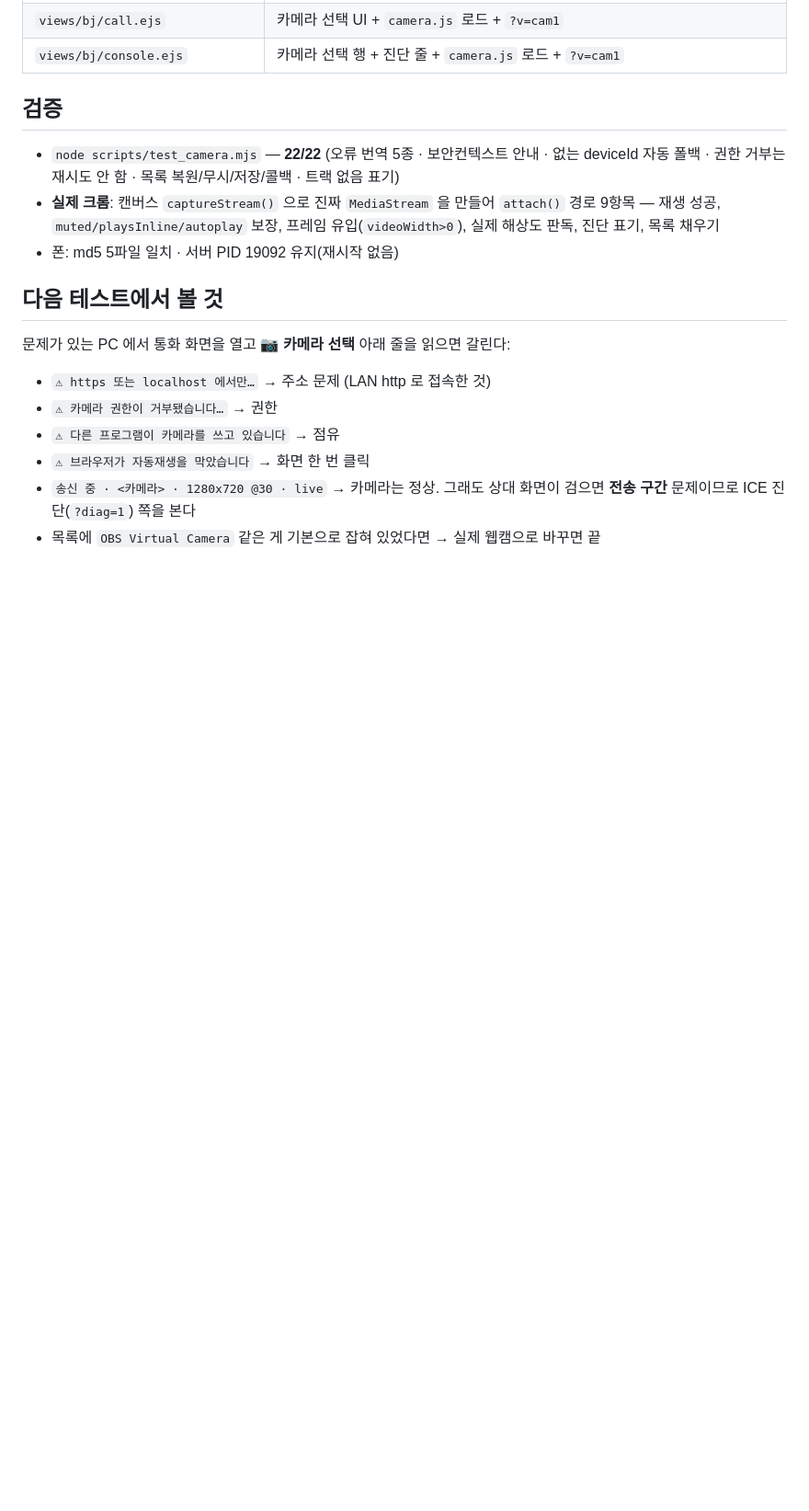
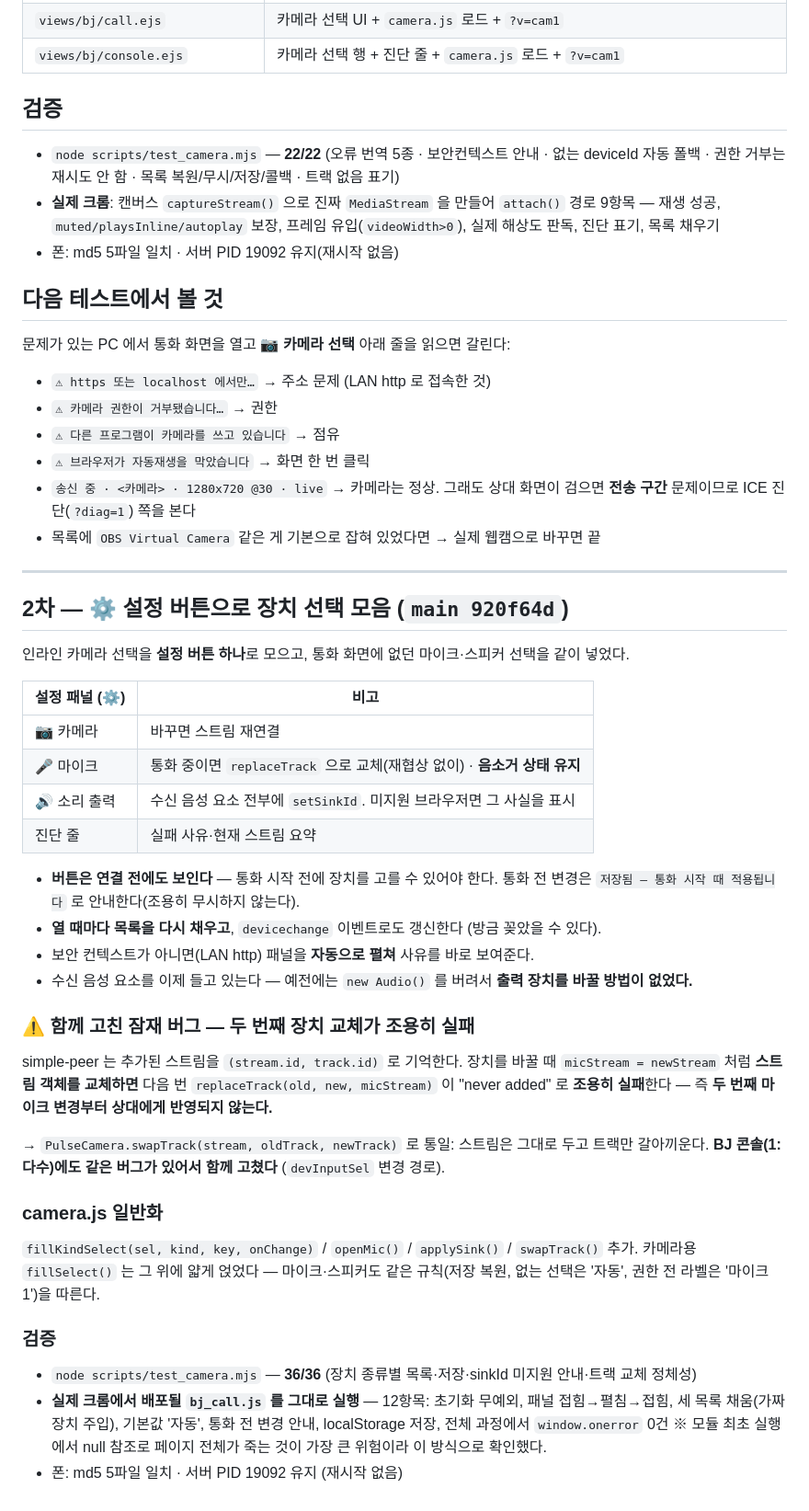
Before and after one commit to immigration2000/haptic-sync-platform, a Markdown page: patches/2026-10-30.md, the part around the change. Shown at 92% size. Rendered like a GitHub page; blank space fills up the shorter version.

Commit message:
docs: 패치 기록에 ⚙ 설정 버튼 · 두 번째 장치 교체 버그 추가

```diff
--- a/patches/2026-10-30.md
+++ b/patches/2026-10-30.md
@@ -75,3 +75,47 @@
 - `송신 중 · <카메라> · 1280x720 @30 · live` → 카메라는 정상. 그래도 상대 화면이 검으면
   **전송 구간** 문제이므로 ICE 진단(`?diag=1`) 쪽을 본다
 - 목록에 `OBS Virtual Camera` 같은 게 기본으로 잡혀 있었다면 → 실제 웹캠으로 바꾸면 끝
+
+---
+
+## 2차 — ⚙ 설정 버튼으로 장치 선택 모음 (`main 920f64d`)
+
+인라인 카메라 선택을 **설정 버튼 하나**로 모으고, 통화 화면에 없던 마이크·스피커 선택을 같이 넣었다.
+
+| 설정 패널 (⚙) | 비고 |
+|---|---|
+| 📷 카메라 | 바꾸면 스트림 재연결 |
+| 🎤 마이크 | 통화 중이면 `replaceTrack` 으로 교체(재협상 없이) · **음소거 상태 유지** |
+| 🔊 소리 출력 | 수신 음성 요소 전부에 `setSinkId`. 미지원 브라우저면 그 사실을 표시 |
+| 진단 줄 | 실패 사유·현재 스트림 요약 |
+
+- **버튼은 연결 전에도 보인다** — 통화 시작 전에 장치를 고를 수 있어야 한다.
+  통화 전 변경은 `저장됨 — 통화 시작 때 적용됩니다` 로 안내한다(조용히 무시하지 않는다).
+- **열 때마다 목록을 다시 채우고**, `devicechange` 이벤트로도 갱신한다 (방금 꽂았을 수 있다).
+- 보안 컨텍스트가 아니면(LAN http) 패널을 **자동으로 펼쳐** 사유를 바로 보여준다.
+- 수신 음성 요소를 이제 들고 있는다 — 예전에는 `new Audio()` 를 버려서 **출력 장치를 바꿀 방법이 없었다.**
+
+### ⚠ 함께 고친 잠재 버그 — 두 번째 장치 교체가 조용히 실패
+
+simple-peer 는 추가된 스트림을 `(stream.id, track.id)` 로 기억한다.
+장치를 바꿀 때 `micStream = newStream` 처럼 **스트림 객체를 교체하면** 다음 번
+`replaceTrack(old, new, micStream)` 이 "never added" 로 **조용히 실패**한다 —
+즉 **두 번째 마이크 변경부터 상대에게 반영되지 않는다.**
+
+→ `PulseCamera.swapTrack(stream, oldTrack, newTrack)` 로 통일: 스트림은 그대로 두고 트랙만 갈아끼운다.
+**BJ 콘솔(1:다수)에도 같은 버그가 있어서 함께 고쳤다** (`devInputSel` 변경 경로).
+
+### camera.js 일반화
+
+`fillKindSelect(sel, kind, key, onChange)` / `openMic()` / `applySink()` / `swapTrack()` 추가.
+카메라용 `fillSelect()` 는 그 위에 얇게 얹었다 — 마이크·스피커도 같은 규칙(저장 복원,
+없는 선택은 '자동', 권한 전 라벨은 '마이크 1')을 따른다.
+
+### 검증
+
+- `node scripts/test_camera.mjs` — **36/36** (장치 종류별 목록·저장·sinkId 미지원 안내·트랙 교체 정체성)
+- **실제 크롬에서 배포될 `bj_call.js` 를 그대로 실행** — 12항목:
+  초기화 무예외, 패널 접힘→펼침→접힘, 세 목록 채움(가짜 장치 주입), 기본값 '자동',
+  통화 전 변경 안내, localStorage 저장, 전체 과정에서 `window.onerror` 0건
+  ※ 모듈 최초 실행에서 null 참조로 페이지 전체가 죽는 것이 가장 큰 위험이라 이 방식으로 확인했다.
+- 폰: md5 5파일 일치 · 서버 PID 19092 유지 (재시작 없음)
```
